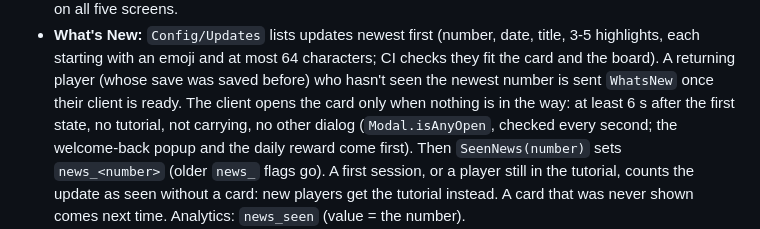
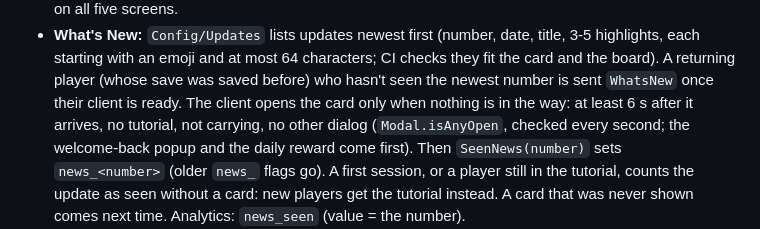
Before and after one commit to Pxwom6/StealA-----, a Markdown page: DECISIONS.md, the part around the change. Rendered like a GitHub page.

Commit message:
Docs: when the What's New card waits from
Co-Authored-By: Claude Opus 5.5 <noreply@anthropic.com>
Claude-Session: https://claude.ai/code/session_01J3nhsgvwEEWuZ1A5j9djHC

```diff
--- a/DECISIONS.md
+++ b/DECISIONS.md
@@ -1262,7 +1262,7 @@ replacing `batch-7.json` and re-running the importer.
 * **What's New:** `Config/Updates` lists updates newest first (number, date, title, 3-5 highlights, each starting with
   an emoji and at most 64 characters; CI checks they fit the card and the board). A returning player (whose save was
   saved before) who hasn't seen the newest number is sent `WhatsNew` once their client is ready. The client opens the
-  card only when nothing is in the way: at least 6 s after the first state, no tutorial, not carrying, no other dialog
+  card only when nothing is in the way: at least 6 s after it arrives, no tutorial, not carrying, no other dialog
   (`Modal.isAnyOpen`, checked every second; the welcome-back popup and the daily reward come first). Then
   `SeenNews(number)` sets `news_<number>` (older `news_` flags go). A first session, or a player still in the
   tutorial, counts the update as seen without a card: new players get the tutorial instead. A card that was never
```
